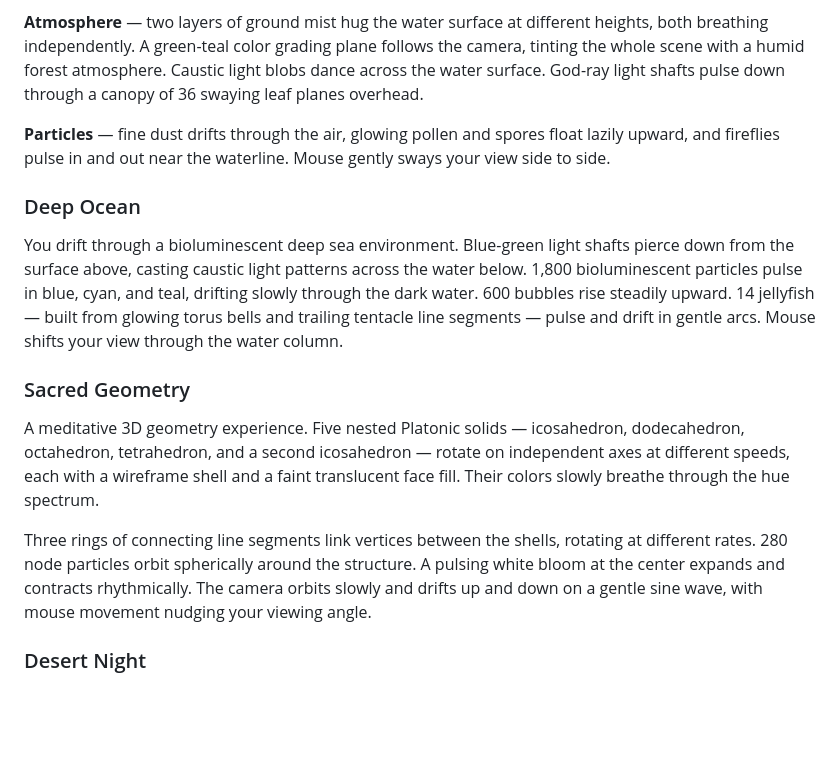
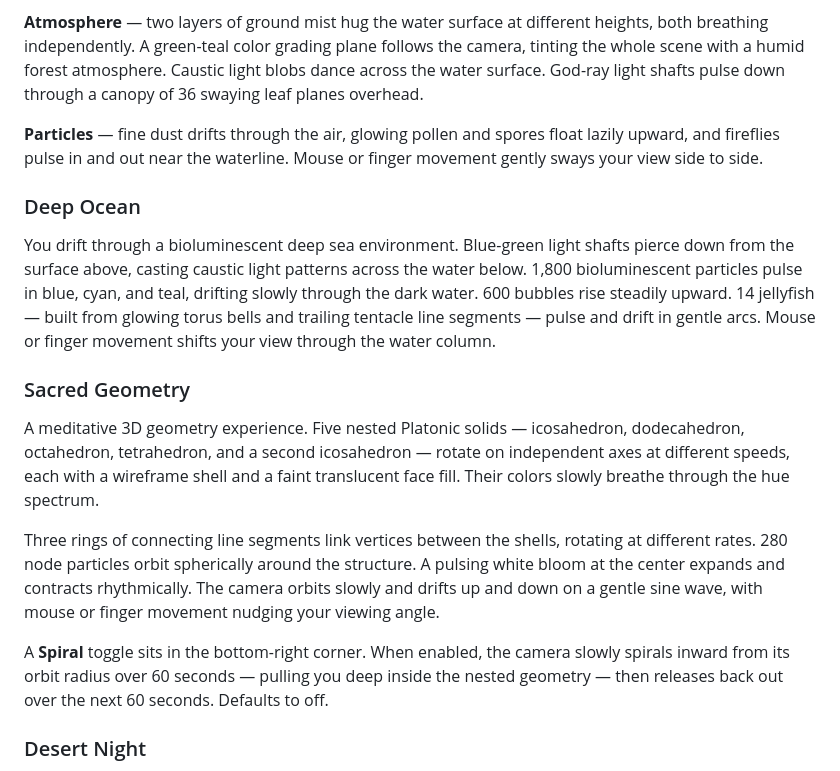
Before and after one commit to mortgageratemonitor/visual-calm, a Markdown page: README.md, the part around one of its changes. Rendered like a GitHub page; blank space fills up the shorter version.

```diff
--- a/README.md
+++ b/README.md
@@ -20,15 +20,17 @@ You drift slowly above a forest stream at golden hour. The scene is built from s
 
 **Atmosphere** — two layers of ground mist hug the water surface at different heights, both breathing independently. A green-teal color grading plane follows the camera, tinting the whole scene with a humid forest atmosphere. Caustic light blobs dance across the water surface. God-ray light shafts pulse down through a canopy of 36 swaying leaf planes overhead.
 
-**Particles** — fine dust drifts through the air, glowing pollen and spores float lazily upward, and fireflies pulse in and out near the waterline. Mouse gently sways your view side to side.
+**Particles** — fine dust drifts through the air, glowing pollen and spores float lazily upward, and fireflies pulse in and out near the waterline. Mouse or finger movement gently sways your view side to side.
 
 ### Deep Ocean
-You drift through a bioluminescent deep sea environment. Blue-green light shafts pierce down from the surface above, casting caustic light patterns across the water below. 1,800 bioluminescent particles pulse in blue, cyan, and teal, drifting slowly through the dark water. 600 bubbles rise steadily upward. 14 jellyfish — built from glowing torus bells and trailing tentacle line segments — pulse and drift in gentle arcs. Mouse shifts your view through the water column.
+You drift through a bioluminescent deep sea environment. Blue-green light shafts pierce down from the surface above, casting caustic light patterns across the water below. 1,800 bioluminescent particles pulse in blue, cyan, and teal, drifting slowly through the dark water. 600 bubbles rise steadily upward. 14 jellyfish — built from glowing torus bells and trailing tentacle line segments — pulse and drift in gentle arcs. Mouse or finger movement shifts your view through the water column.
 
 ### Sacred Geometry
 A meditative 3D geometry experience. Five nested Platonic solids — icosahedron, dodecahedron, octahedron, tetrahedron, and a second icosahedron — rotate on independent axes at different speeds, each with a wireframe shell and a faint translucent face fill. Their colors slowly breathe through the hue spectrum.
 
-Three rings of connecting line segments link vertices between the shells, rotating at different rates. 280 node particles orbit spherically around the structure. A pulsing white bloom at the center expands and contracts rhythmically. The camera orbits slowly and drifts up and down on a gentle sine wave, with mouse movement nudging your viewing angle.
+Three rings of connecting line segments link vertices between the shells, rotating at different rates. 280 node particles orbit spherically around the structure. A pulsing white bloom at the center expands and contracts rhythmically. The camera orbits slowly and drifts up and down on a gentle sine wave, with mouse or finger movement nudging your viewing angle.
+
+A **Spiral** toggle sits in the bottom-right corner. When enabled, the camera slowly spirals inward from its orbit radius over 60 seconds — pulling you deep inside the nested geometry — then releases back out over the next 60 seconds. Defaults to off.
 
 ### Desert Night
 You drift slowly over a moonlit desert landscape. A full moon with a soft glow halo sits high in the sky, casting a cool blue-silver wash across the entire scene. Rolling dune silhouettes line the horizon, each with a thin bright ridge highlight catching the moonlight along its crest. Saguaro cacti with branching arms and angular rock formations provide landmarks and scale. A subtle heat shimmer band ripples at the horizon. The Milky Way-style starfield twinkles continuously. Shooting stars streak across the sky every 5–12 seconds. Fine dust drifts in a slow desert wind.
```
Also changed, not shown: other parts of README.md (+19 -9 lines).
